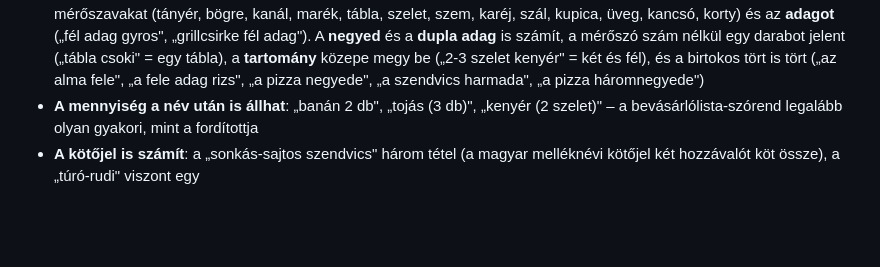
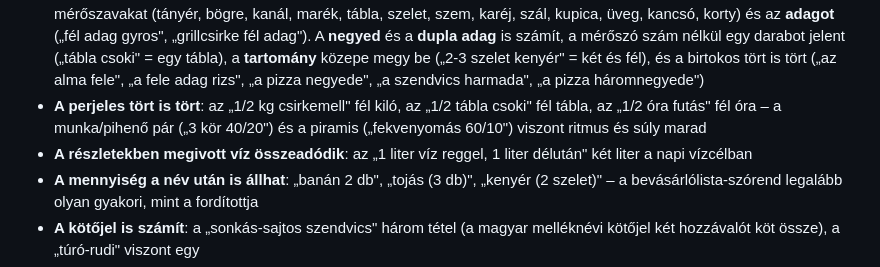
Before and after one commit to David-Getta/edzo_app, a Markdown page: README.md, the part around the change. GitHub-like rendering; blank space fills up the shorter version.

Commit message:
A README is tudjon a perjeles törtről és az összeadódó vízről
Dokumentáció: a v113.71 és v113.73 két új viselkedése bekerült a
„mit ért meg" listába – a perjeles tört mennyiség és a részletekben
megivott víz összegzése. Verziót nem emel, kódot nem érint.

Co-Authored-By: Claude Opus 4.8 <noreply@anthropic.com>
Claude-Session: https://claude.ai/code/session_01RPiU9MSMmGY9j5BJW4aWhE

```diff
--- a/README.md
+++ b/README.md
@@ -418,6 +418,12 @@ sem talált, tehát ha talál, az tényleg ott van.
   („2-3 szelet kenyér" = két és fél), és a birtokos tört is tört
   („az alma fele", „a fele adag rizs", „a pizza negyede", „a szendvics
   harmada", „a pizza háromnegyede")
+- **A perjeles tört is tört**: az „1/2 kg csirkemell" fél kiló, az „1/2 tábla
+  csoki" fél tábla, az „1/2 óra futás" fél óra – a munka/pihenő pár
+  („3 kör 40/20") és a piramis („fekvenyomás 60/10") viszont ritmus és súly
+  marad
+- **A részletekben megivott víz összeadódik**: az „1 liter víz reggel,
+  1 liter délután" két liter a napi vízcélban
 - **A mennyiség a név után is állhat**: „banán 2 db", „tojás (3 db)",
   „kenyér (2 szelet)" – a bevásárlólista-szórend legalább olyan gyakori,
   mint a fordítottja
```
